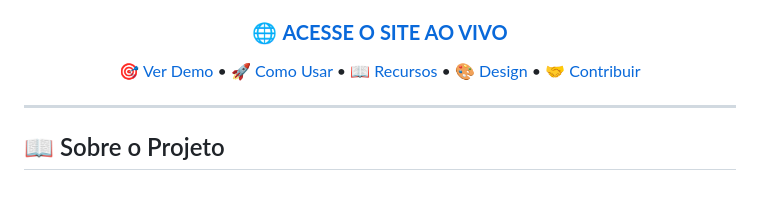
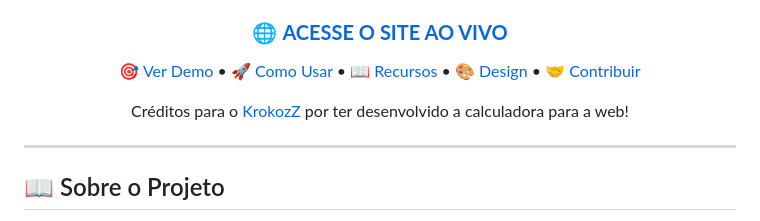
Before and after one commit to TheZergLord/KDA_calculator_v2, a Markdown page: README.md, the part around the change. Drawn GitHub-style; blank space fills up the shorter version.

```diff
--- a/README.md
+++ b/README.md
@@ -14,6 +14,8 @@
 ### 🌐 **[ACESSE O SITE AO VIVO](https://kdacalculator.zerglord.app.br)**
 
 [🎯 Ver Demo](#-demonstração) • [🚀 Como Usar](#-como-usar) • [📖 Recursos](#-recursos-principais) • [🎨 Design](#-design-e-temática) • [🤝 Contribuir](#-contribuindo)
+
+Créditos para o [KrokozZ](https://github.com/KrokozZ) por ter desenvolvido a calculadora para a web!
 
 </div>
 
```
